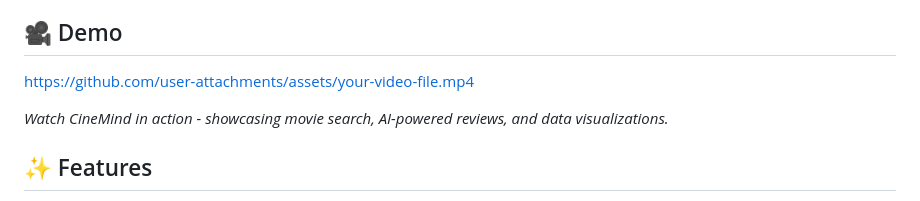
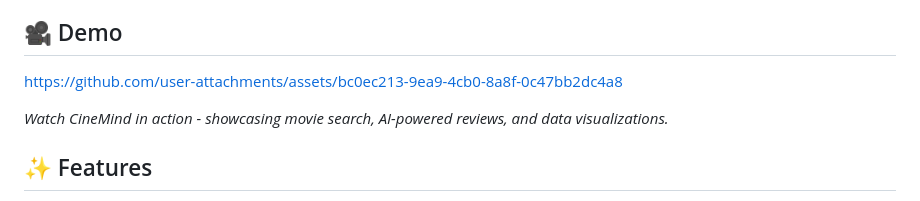
Before and after one commit to t1anzn/cinemind, a Markdown page: README.md, the part around the change. GitHub-like rendering.

Commit message:
Update README.md
Added Demo video

```diff
--- a/README.md
+++ b/README.md
@@ -4,7 +4,10 @@ CineMind is a comprehensive movie exploration and data platform that helps users
 
 ## 🎥 Demo
 
-https://github.com/user-attachments/assets/your-video-file.mp4
+
+
+https://github.com/user-attachments/assets/bc0ec213-9ea9-4cb0-8a8f-0c47bb2dc4a8
+
 
 _Watch CineMind in action - showcasing movie search, AI-powered reviews, and data visualizations._
 
```
